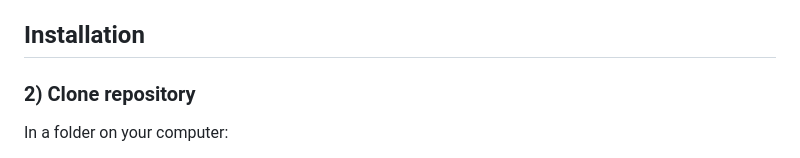
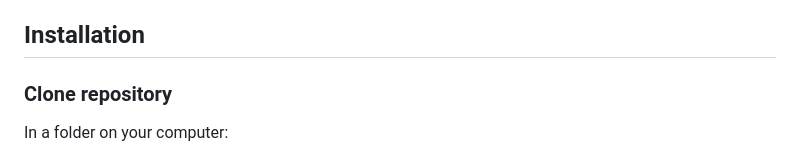
Before and after one commit to chrisnajman/one-page-site-template, a Markdown page: README.md, the part around the change. GitHub-like rendering.

```diff
--- a/README.md
+++ b/README.md
@@ -111,7 +111,7 @@ If JavaScript is disabled the site still functions well:
 
 ## Installation
 
-### 2) Clone repository
+### Clone repository
 
 In a folder on your computer:
 
```
